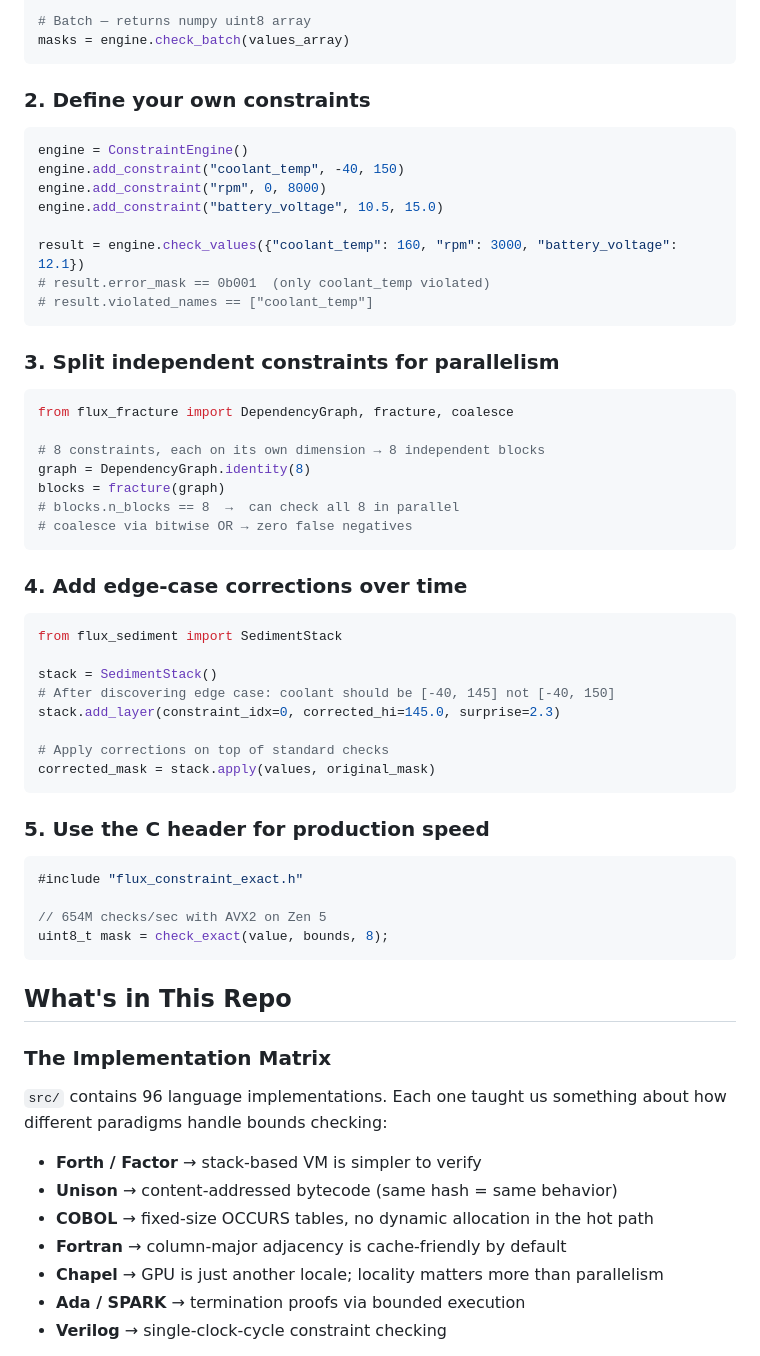
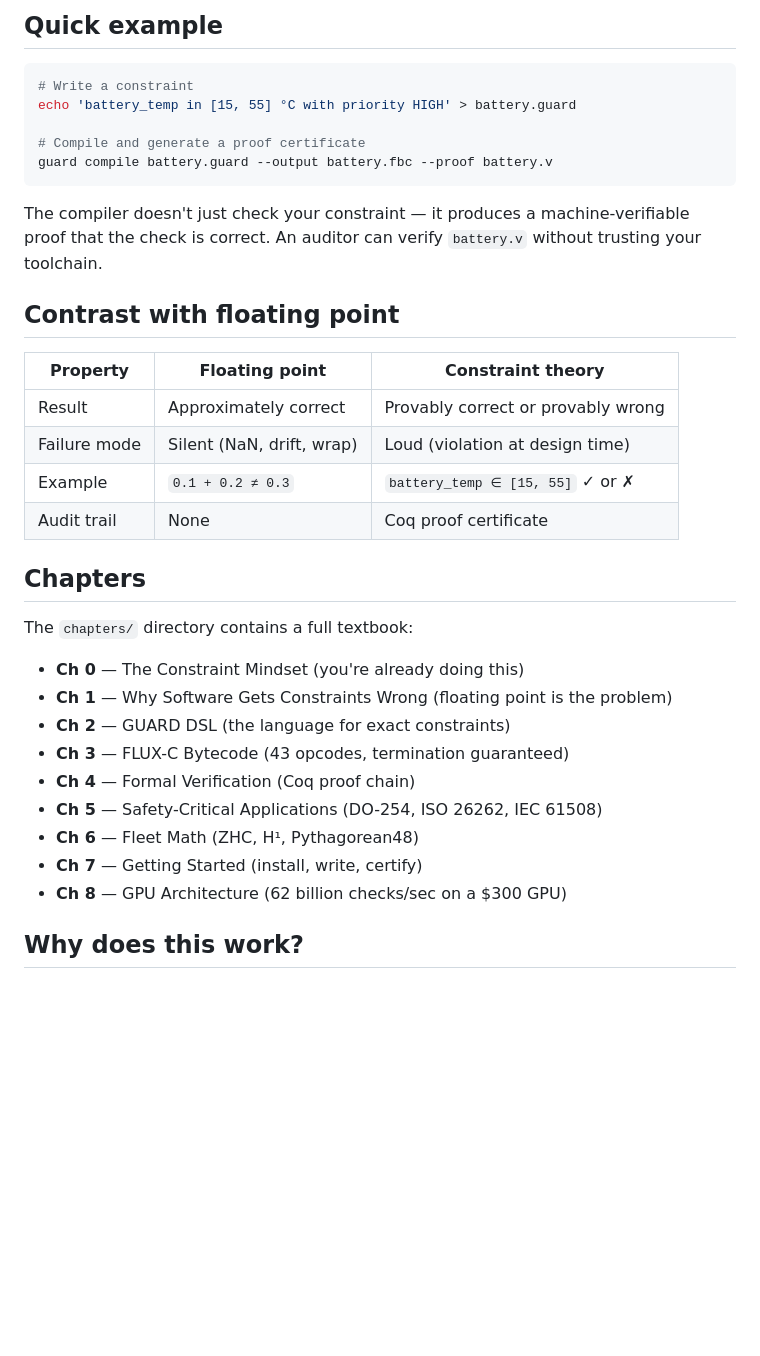
Before and after one commit to SuperInstance/constraint-theory-ecosystem, a Markdown page: README.md, the part around one of its changes. GitHub-like rendering; blank space fills up the shorter version.

Commit message:
Rewrite README as educational walkthrough
Teach the reader, don't pitch. Show real code, real math, real numbers.
Explain the 'why' before the 'what'.

````diff
--- a/README.md
+++ b/README.md
@@ -55,66 +49,38 @@ mask = engine.check(3000)
 
-# Batch — returns numpy uint8 array
-masks = engine.check_batch(values_array)
+## Quick example
+
+```bash
+# Write a constraint
+echo 'battery_temp in [15, 55] °C with priority HIGH' > battery.guard
+
+# Compile and generate a proof certificate
+guard compile battery.guard --output battery.fbc --proof battery.v
 ```
 
-### 2. Define your own constraints
+The compiler doesn't just check your constraint — it produces a machine-verifiable proof that the check is correct. An auditor can verify `battery.v` without trusting your toolchain.
 
-```python
-engine = ConstraintEngine()
-engine.add_constraint("coolant_temp", -40, 150)
-engine.add_constraint("rpm", 0, 8000)
-engine.add_constraint("battery_voltage", 10.5, 15.0)
+## Contrast with floating point
 
-result = engine.check_values({"coolant_temp": 160, "rpm": 3000, "battery_voltage": 12.1})
-# result.error_mask == 0b001  (only coolant_temp violated)
-# result.violated_names == ["coolant_temp"]
-```
+| Property | Floating point | Constraint theory |
+|----------|---------------|-------------------|
+| Result | Approximately correct | Provably correct or provably wrong |
+| Failure mode | Silent (NaN, drift, wrap) | Loud (violation at design time) |
+| Example | `0.1 + 0.2 ≠ 0.3` | `battery_temp ∈ [15, 55]` ✓ or ✗ |
+| Audit trail | None | Coq proof certificate |
 
-### 3. Split independent constraints for parallelism
+## Chapters
 
-```python
-from flux_fracture import DependencyGraph, fracture, coalesce
+The `chapters/` directory contains a full textbook:
 
-# 8 constraints, each on its own dimension → 8 independent blocks
-graph = DependencyGraph.identity(8)
-blocks = fracture(graph)
-# blocks.n_blocks == 8  →  can check all 8 in parallel
-# coalesce via bitwise OR → zero false negatives
-```
+- **Ch 0** — The Constraint Mindset (you're already doing this)
+- **Ch 1** — Why Software Gets Constraints Wrong (floating point is the problem)
+- **Ch 2** — GUARD DSL (the language for exact constraints)
+- **Ch 3** — FLUX-C Bytecode (43 opcodes, termination guaranteed)
+- **Ch 4** — Formal Verification (Coq proof chain)
+- **Ch 5** — Safety-Critical Applications (DO-254, ISO 26262, IEC 61508)
+- **Ch 6** — Fleet Math (ZHC, H¹, Pythagorean48)
+- **Ch 7** — Getting Started (install, write, certify)
+- **Ch 8** — GPU Architecture (62 billion checks/sec on a $300 GPU)
 
-### 4. Add edge-case corrections over time
+## Why does this work?
 
-```python
-from flux_sediment import SedimentStack
-
-stack = SedimentStack()
-# After discovering edge case: coolant should be [-40, 145] not [-40, 150]
-stack.add_layer(constraint_idx=0, corrected_hi=145.0, surprise=2.3)
-
-# Apply corrections on top of standard checks
-corrected_mask = stack.apply(values, original_mask)
-```
-
-### 5. Use the C header for production speed
-
-```c
-#include "flux_constraint_exact.h"
-
-// 654M checks/sec with AVX2 on Zen 5
-uint8_t mask = check_exact(value, bounds, 8);
-```
-
-## What's in This Repo
-
-### The Implementation Matrix
-
-`src/` contains 96 language implementations. Each one taught us something about how different paradigms handle bounds checking:
-
-- **Forth / Factor** → stack-based VM is simpler to verify
-- **Unison** → content-addressed bytecode (same hash = same behavior)
-- **COBOL** → fixed-size OCCURS tables, no dynamic allocation in the hot path
-- **Fortran** → column-major adjacency is cache-friendly by default
-- **Chapel** → GPU is just another locale; locality matters more than parallelism
-- **Ada / SPARK** → termination proofs via bounded execution
-- **Verilog** → single-clock-cycle constraint checking
-
````
Also changed, not shown: other parts of README.md (+28 -122 lines).
